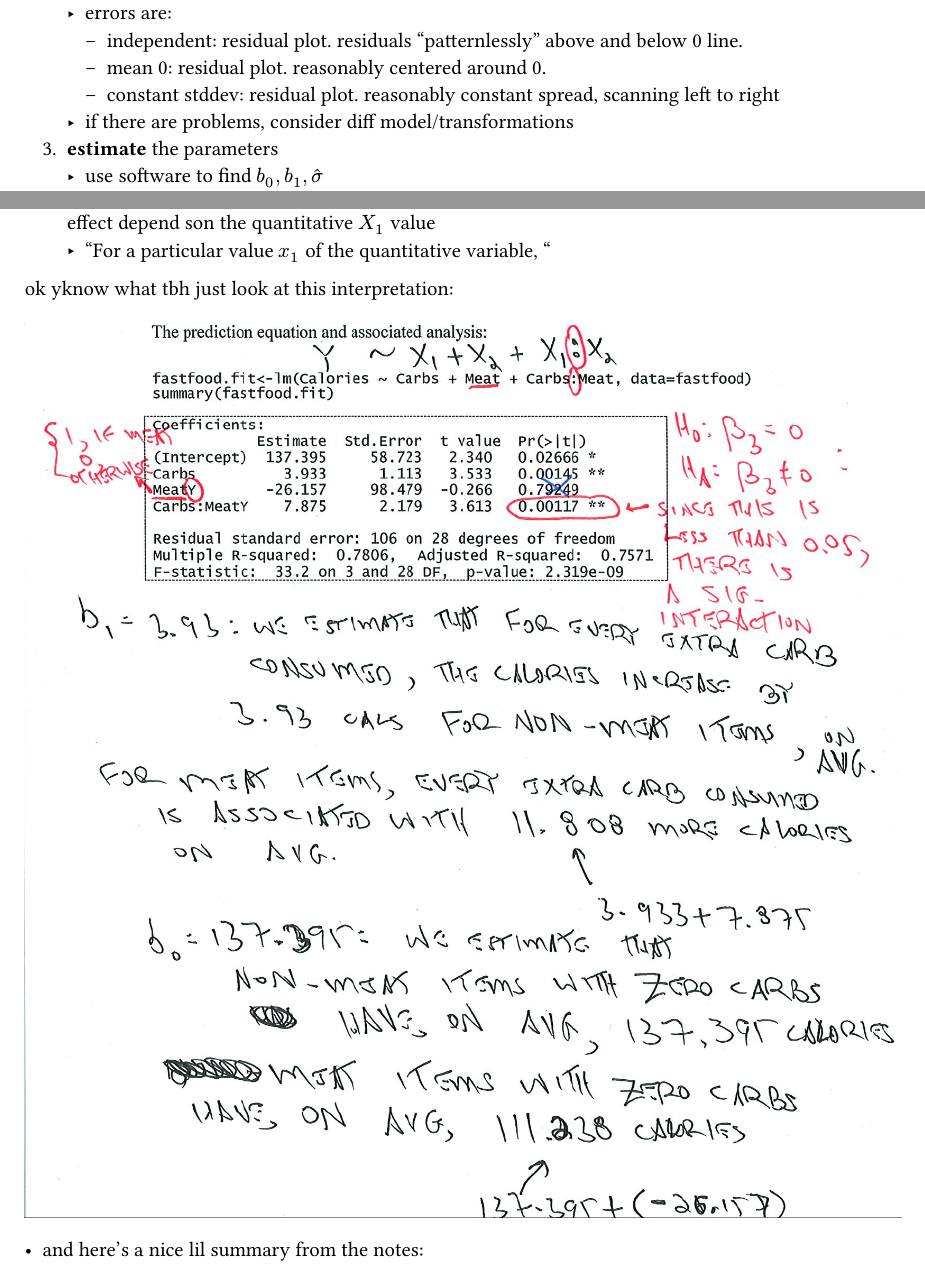
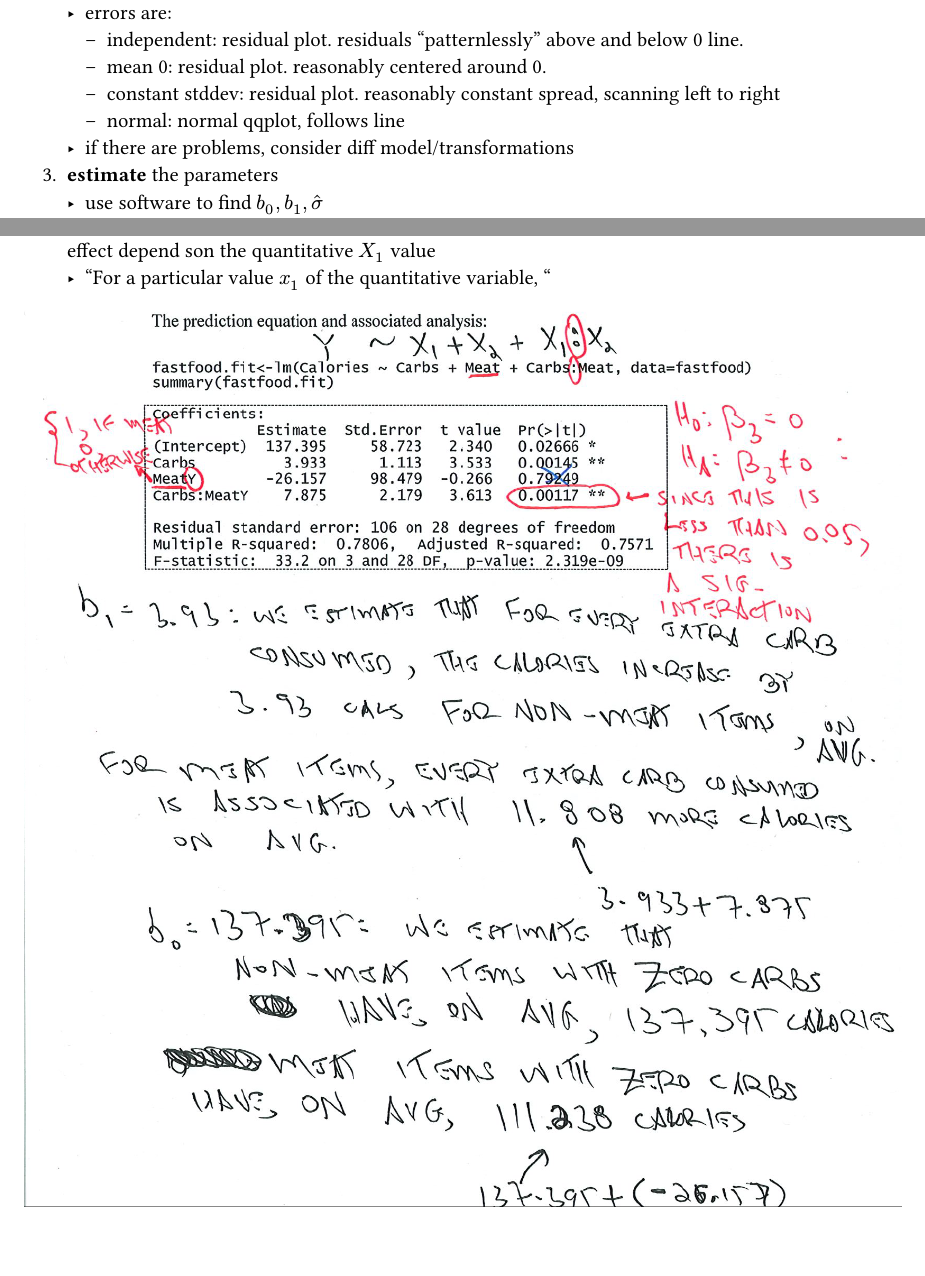
Before and after one commit to saffronner/36202-notes, a Typst document (main.typ): two parts of pages 3 and 8 of 9 before the commit and two parts of pages 4 and 7 of 8 after it, joined at a grey line, cut so that both start at the same text. The pictures show the PDF file main.pdf that the author committed with the source.

Commit message:
finish exam 1 notes or something

```diff
--- a/main.typ
+++ b/main.typ
@@ -84,6 +85,7 @@
       - independent: residual plot. residuals "patternlessly" above and below 0 line.
       - mean 0: residual plot. reasonably centered around 0.
       - constant stddev: residual plot. reasonably constant spread, scanning left to right
+      - normal: normal qqplot, follows line
     - if there are problems, consider diff model/transformations
   + *estimate* the parameters
     - use software to find $b_0, b_1, hat(sigma)$
@@ -192,7 +194,5 @@
   + equivalently: how the vertical difference between the lines changes; i.e., how the group $"Dummy"$ effect depend son the quantitative $X_1$ value
     - "For a particular value $x_1$ of the quantitative variable, "
 
-ok yknow what tbh just look at this interpretation:
 #image("media/interaction_interpretation.png")
 
-- and here's a nice lil summary from the notes:
```
Also changed, not shown: main.pdf, media/MLR_interaction_3level.png (added), main.typ (7 more changed lines).
